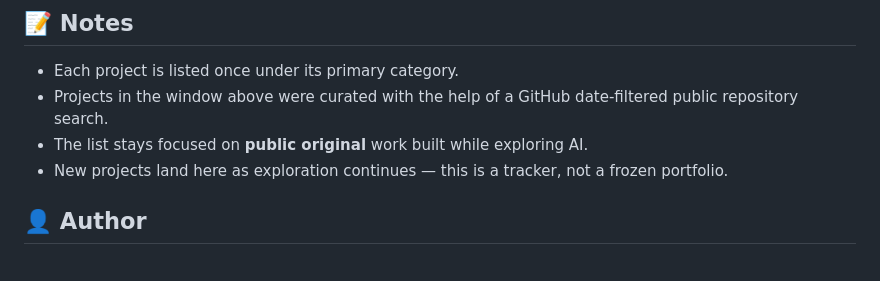
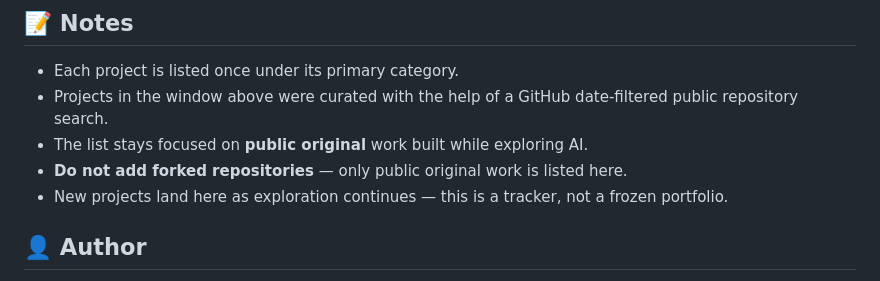
Before and after one commit to jellydn/personal-ai, a Markdown page: README.md, the part around the change. Rendered like a GitHub page.

Commit message:
docs(readme): state that forked repositories must not be added
Addresses PR review comment on README: make the no-forks rule explicit in the Notes section rather than only in the intro paragraph.

Generated with Codebuff 🤖
Co-Authored-By: Codebuff <noreply@codebuff.com>

```diff
--- a/README.md
+++ b/README.md
@@ -356,6 +356,7 @@ A dedicated marketing site ([live demo](https://jellydn.github.io/personal-ai/sh
 - Each project is listed once under its primary category.
 - Projects in the window above were curated with the help of a GitHub date-filtered public repository search.
 - The list stays focused on **public original** work built while exploring AI.
+- **Do not add forked repositories** — only public original work is listed here.
 - New projects land here as exploration continues — this is a tracker, not a frozen portfolio.
 
 ## 👤 Author
```
